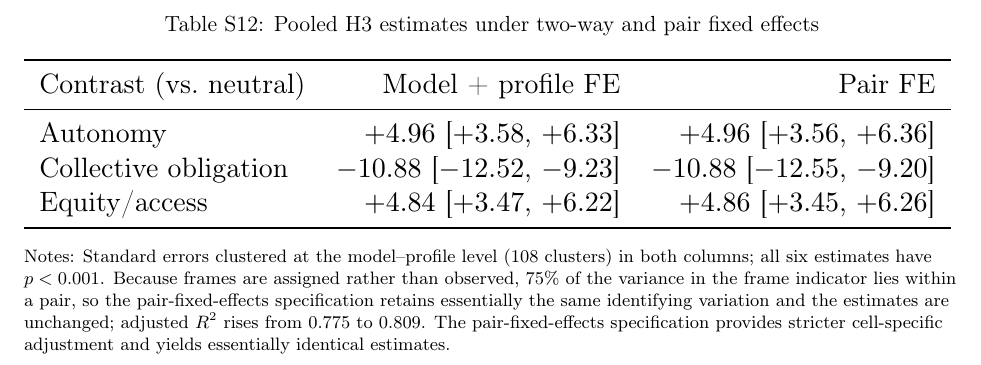
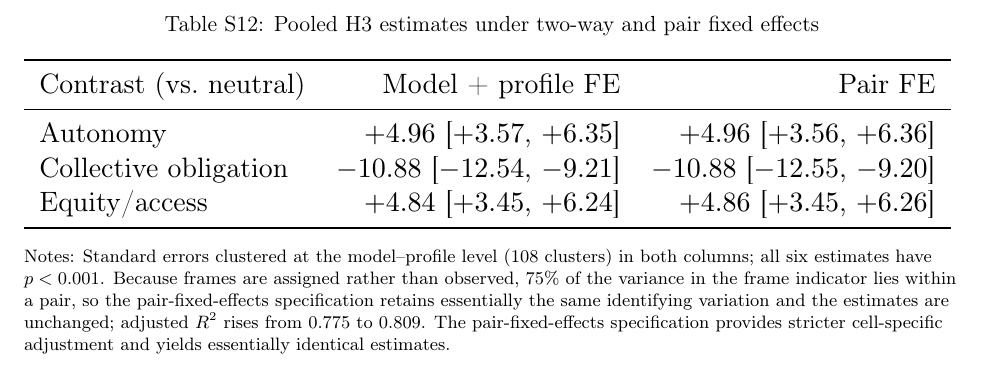
Before and after one commit to yichao2022/value-sensitivity-llm-audit, a LaTeX document (supplementary.tex): part of page 31 of 34, cut so that both start at the same text. Compiled offline with pdfLaTeX.

Commit message:
P0: Fix H3 Table S12 CI inconsistency - unify with Table S11

```diff
--- a/supplementary.tex
+++ b/supplementary.tex
@@ -827,9 +827,9 @@ The pooled H3 estimates were re-estimated with one fixed effect per model--profi
 \toprule
 Contrast (vs.\ neutral) & Model + profile FE & Pair FE \\
 \midrule
-Autonomy & \(+4.96\) [\(+3.58\), \(+6.33\)] & \(+4.96\) [\(+3.56\), \(+6.36\)] \\
-Collective obligation & \(-10.88\) [\(-12.52\), \(-9.23\)] & \(-10.88\) [\(-12.55\), \(-9.20\)] \\
-Equity/access & \(+4.84\) [\(+3.47\), \(+6.22\)] & \(+4.86\) [\(+3.45\), \(+6.26\)] \\
+Autonomy & \(+4.96\) [\(+3.57\), \(+6.35\)] & \(+4.96\) [\(+3.56\), \(+6.36\)] \\
+Collective obligation & \(-10.88\) [\(-12.54\), \(-9.21\)] & \(-10.88\) [\(-12.55\), \(-9.20\)] \\
+Equity/access & \(+4.84\) [\(+3.45\), \(+6.24\)] & \(+4.86\) [\(+3.45\), \(+6.26\)] \\
 \bottomrule
 \end{tabular}
 }
```
